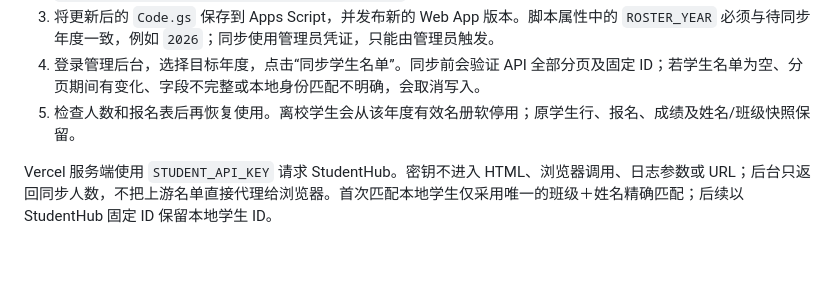
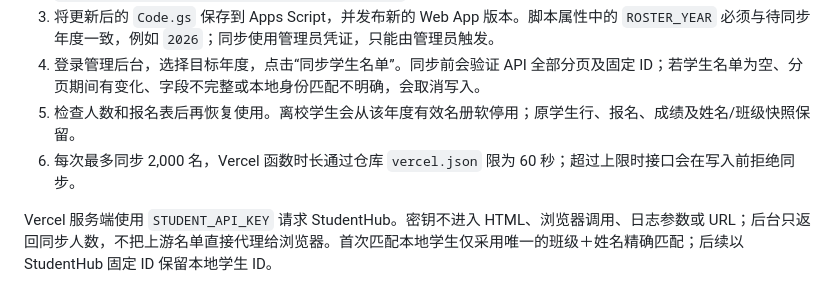
Before and after one commit to chengyang365/lgkoakademik, a Markdown page: DEPLOYMENT.md, the part around the change. GitHub-like rendering; blank space fills up the shorter version.

Commit message:
Document StudentHub sync limits

```diff
--- a/DEPLOYMENT.md
+++ b/DEPLOYMENT.md
@@ -68,6 +68,7 @@
 3. 将更新后的 `Code.gs` 保存到 Apps Script，并发布新的 Web App 版本。脚本属性中的 `ROSTER_YEAR` 必须与待同步年度一致，例如 `2026`；同步使用管理员凭证，只能由管理员触发。
 4. 登录管理后台，选择目标年度，点击“同步学生名单”。同步前会验证 API 全部分页及固定 ID；若学生名单为空、分页期间有变化、字段不完整或本地身份匹配不明确，会取消写入。
 5. 检查人数和报名表后再恢复使用。离校学生会从该年度有效名册软停用；原学生行、报名、成绩及姓名/班级快照保留。
+6. 每次最多同步 2,000 名，Vercel 函数时长通过仓库 `vercel.json` 限为 60 秒；超过上限时接口会在写入前拒绝同步。
 
 Vercel 服务端使用 `STUDENT_API_KEY` 请求 StudentHub。密钥不进入 HTML、浏览器调用、日志参数或 URL；后台只返回同步人数，不把上游名单直接代理给浏览器。首次匹配本地学生仅采用唯一的班级＋姓名精确匹配；后续以 StudentHub 固定 ID 保留本地学生 ID。
 
```
